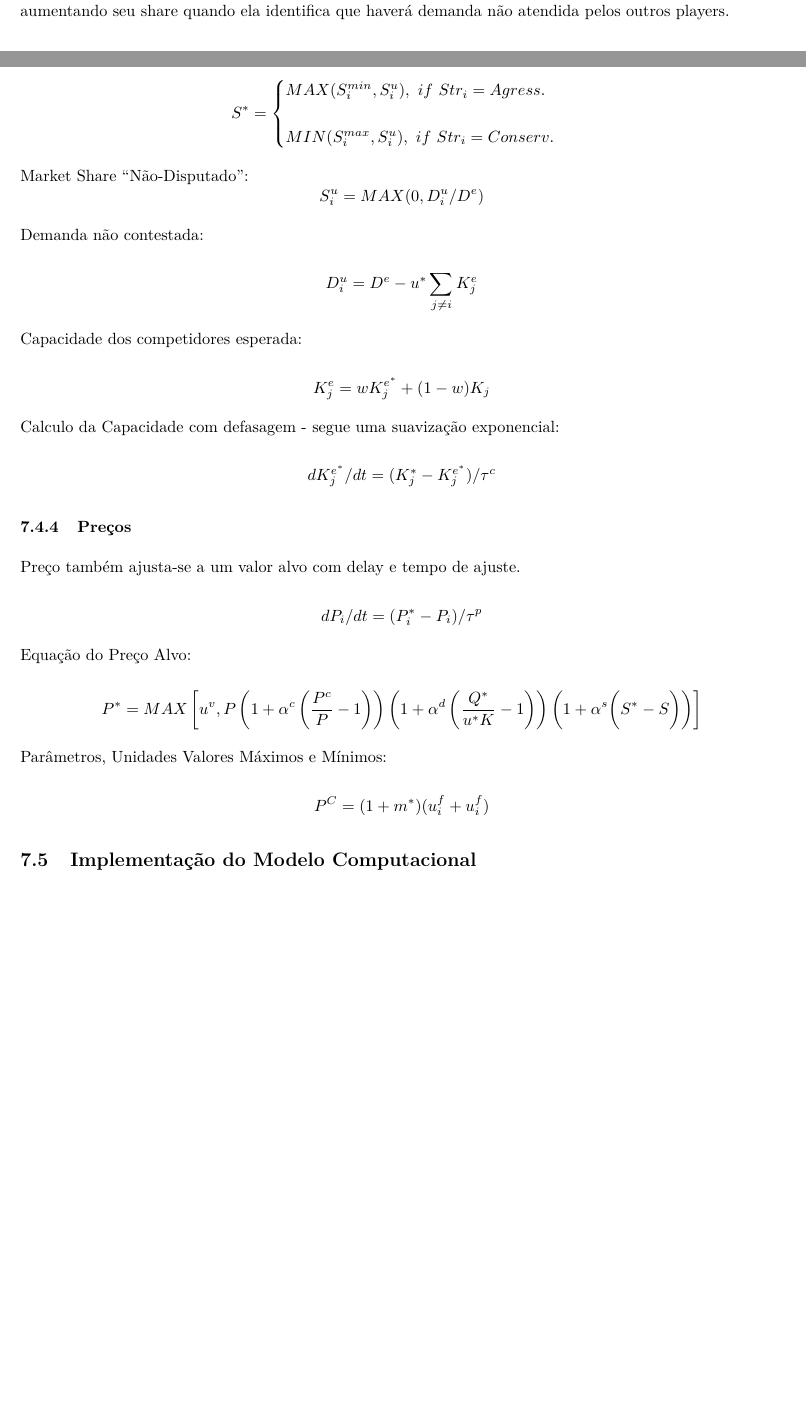
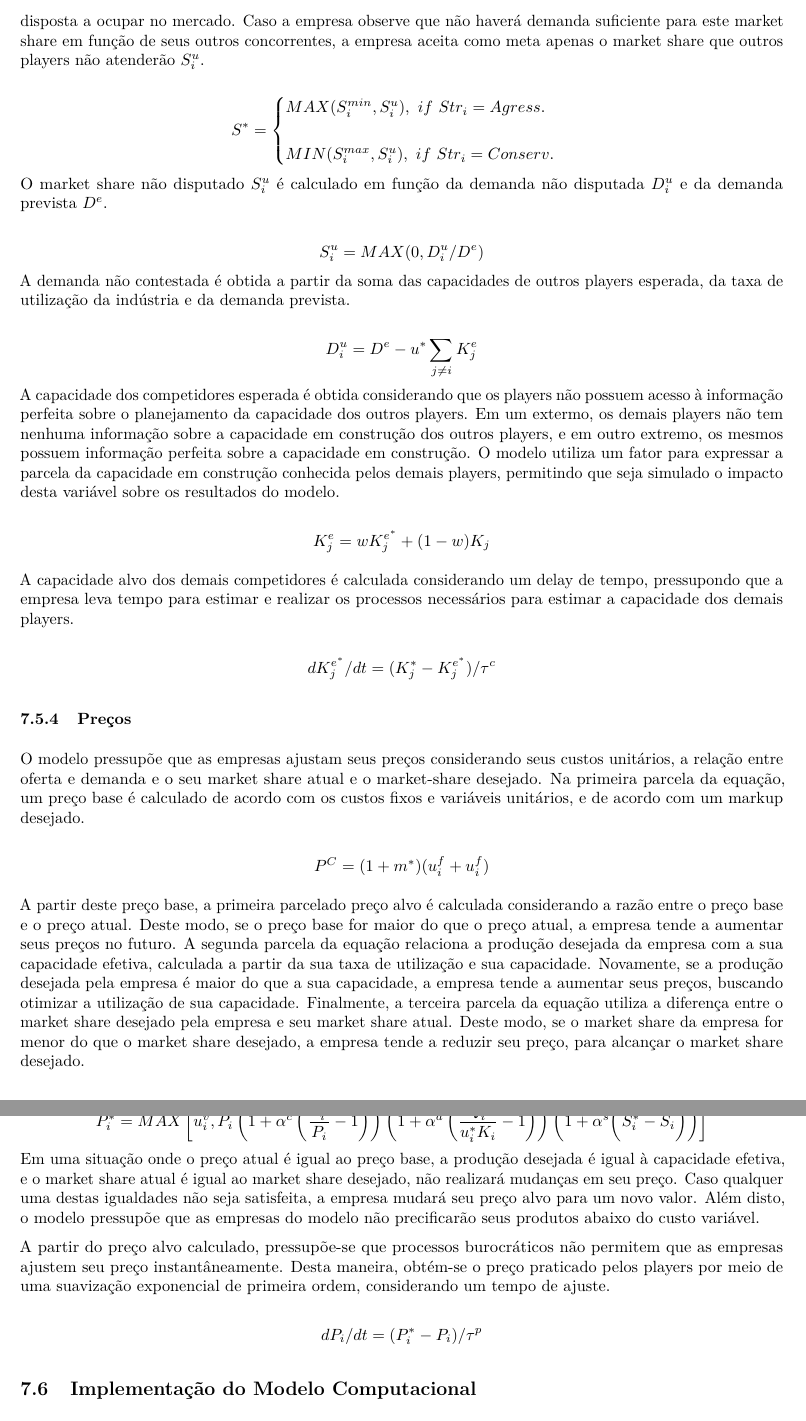
Before and after one commit to pedroliman/ms-rdm-dissertation, an R Markdown document (models/dissertation-model/modelo-R/Capitulo-4.Rmd): two parts of pages 16 and 17 of 38 before the commit and two parts of pages 17 and 18 of 39 after it, joined at a grey line, cut at the place of the change, the shorter picture padded with empty space. The pictures show the output file models/dissertation-model/modelo-R/Capitulo-4.pdf that the author committed with the source.

Commit message:
documentação das equações inicial finalizada

```diff
--- a/models/dissertation-model/modelo-R/Capitulo-4.Rmd
+++ b/models/dissertation-model/modelo-R/Capitulo-4.Rmd
@@ -341,34 +341,33 @@ Se a firma busca uma estratégia agressiva, a mesma busca um share dominante do
 
 $$S^* =  \begin{cases} MAX(S^{min}_i, S^u_i), \ if \ Str_i = Agress. \\ \\ MIN(S^{max}_i, S^u_i), \ if \ Str_i = Conserv. \end{cases}$$
+O market share não disputado $S^u_i$ é calculado em função da demanda não disputada $D^u_i$ e da demanda prevista $D^e$.
 
-Market Share "Não-Disputado":
 $$S^u_i = MAX(0, D^u_i/D^e)$$
-
-Demanda não contestada:
+A demanda não contestada é obtida a partir da soma das capacidades de outros players esperada, da taxa de utilização da indústria e da demanda prevista.
 
 $$D^u_i = D^e - u^* \sum_{j \neq i}K^e_j$$
-
-Capacidade dos competidores esperada:
+A capacidade dos competidores esperada é obtida considerando que os players não possuem acesso à informação perfeita sobre o planejamento da capacidade dos outros players. Em um extermo, os demais players não tem nenhuma informação sobre a capacidade em construção dos outros players, e em outro extremo, os mesmos possuem informação perfeita sobre a capacidade em construção. O modelo utiliza um fator para expressar a parcela da capacidade em construção conhecida pelos demais players, permitindo que seja simulado o impacto desta variável sobre os resultados do modelo.
 
 $$K^e_j = w K^{e^*}_j + (1-w)K_j $$
 
-Calculo da Capacidade com defasagem - segue uma suavização exponencial:
+A capacidade alvo dos demais competidores é calculada considerando um delay de tempo, pressupondo que a empresa leva tempo para estimar e realizar os processos necessários para estimar a capacidade dos demais players.
 
 $$dK^{e^*}_j/dt = (K^{*}_j - K^{e^*}_j)/\tau^c$$
 
 ### Preços
-Preço também ajusta-se a um valor alvo com delay e tempo de ajuste.
+
+O modelo pressupõe que as empresas ajustam seus preços considerando seus custos unitários, a relação entre oferta e demanda e o seu market share atual e o market-share desejado. Na primeira parcela da equação, um preço base é calculado de acordo com os custos fixos e variáveis unitários, e de acordo com um markup desejado.
+
+$$P^C = (1+m^*) (u^f_i + u^f_i)$$
+
+A partir deste preço base, a primeira parcelado preço alvo é calculada considerando a razão entre o preço base e o preço atual. Deste modo, se o preço base for maior do que o preço atual, a empresa tende a aumentar seus preços no futuro. A segunda parcela da equação relaciona a produção desejada da empresa com a sua capacidade efetiva, calculada a partir da sua taxa de utilização e sua capacidade. Novamente, se a produção desejada pela empresa é maior do que a sua capacidade, a empresa tende a aumentar seus preços, buscando otimizar a utilização de sua capacidade. Finalmente, a terceira parcela da equação utiliza a diferença entre o market share desejado pela empresa e seu market share atual. Deste modo, se o market share da empresa for menor do que o market share desejado, a empresa tende a reduzir seu preço, para alcançar o market share desejado.
+
+$$P^*_i = MAX \left[u^v_i, P_i \left( 1 + \alpha^c \left( \frac{P^c_i}{P_i}-1 \right) \right) \left( 1 + \alpha^d \left( \frac{Q^*_i}{u^*_iK_i}-1 \right)  \right) \left( 1 + \alpha^s \bigg( S^*_i - S_i \bigg) \right) \right]$$
+Em uma situação onde o preço atual é igual ao preço base, a produção desejada é igual à capacidade efetiva, e o market share atual é igual ao market share desejado, não realizará mudanças em seu preço. Caso qualquer uma destas igualdades não seja satisfeita, a empresa mudará seu preço alvo para um novo valor. Além disto, o modelo pressupõe que as empresas do modelo não precificarão seus produtos abaixo do custo variável.
+
+A partir do preço alvo calculado, pressupõe-se que processos burocráticos não permitem que as empresas ajustem seu preço instantâneamente. Desta maneira, obtém-se o preço praticado pelos players por meio de uma suavização exponencial de primeira ordem, considerando um tempo de ajuste.
 
 $$dP_i/dt = (P^*_i-P_i)/\tau^p$$
-
-Equação do Preço Alvo:
-
-$$P^* = MAX \left[u^v, P \left( 1 + \alpha^c \left( \frac{P^c}{P}-1 \right) \right) \left( 1 + \alpha^d \left( \frac{Q^*}{u^*K}-1 \right)  \right) \left( 1 + \alpha^s \bigg( S^* - S \bigg) \right) \right]$$
-
-
-Parâmetros, Unidades Valores Máximos e Mínimos:
-
-$$P^C = (1+m^*) (u^f_i + u^f_i)$$
 
 ## Implementação do Modelo Computacional
 
```
Also changed, not shown: models/dissertation-model/modelo-R/Capitulo-4.pdf, models/dissertation-model/modelo-R/Capitulo-4.Rmd (4 more changed lines).
